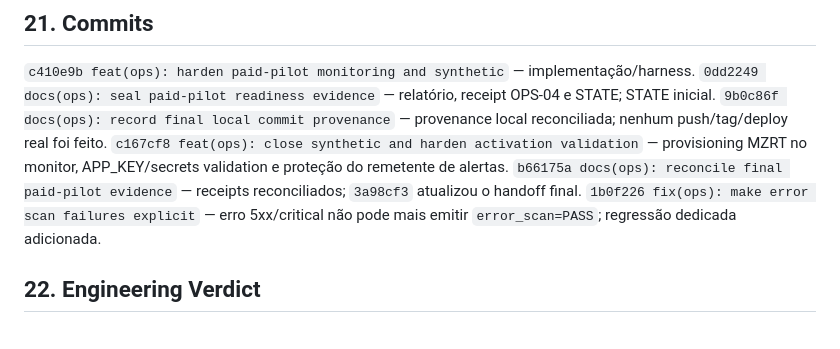
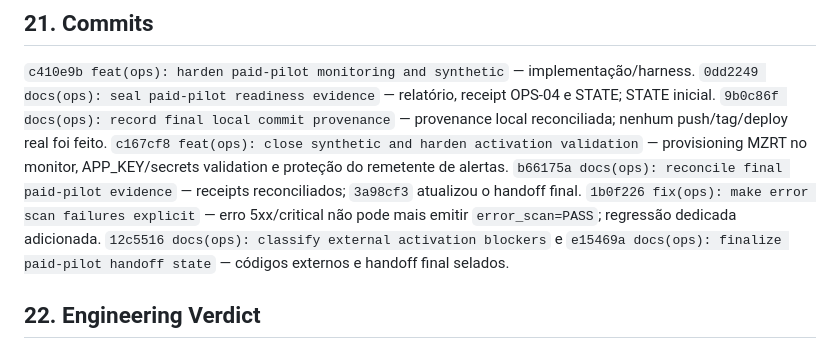
Before and after one commit to mercynet/ead-2026, a Markdown page: docs/reports/COMMERCIAL-V0.1-PAID-PILOT-READINESS-GOAL-2026-09-09.md, the part around the change. Rendered like a GitHub page.

Commit message:
docs(ops): complete paid-pilot provenance ledger

```diff
--- a/docs/reports/COMMERCIAL-V0.1-PAID-PILOT-READINESS-GOAL-2026-09-09.md
+++ b/docs/reports/COMMERCIAL-V0.1-PAID-PILOT-READINESS-GOAL-2026-09-09.md
@@ -269,6 +269,8 @@ monitor, APP_KEY/secrets validation e proteção do remetente de alertas.
 atualizou o handoff final.
 `1b0f226 fix(ops): make error scan failures explicit` — erro 5xx/critical não pode mais emitir
 `error_scan=PASS`; regressão dedicada adicionada.
+`12c5516 docs(ops): classify external activation blockers` e `e15469a docs(ops): finalize
+paid-pilot handoff state` — códigos externos e handoff final selados.
 
 ## 22. Engineering Verdict
 
```
